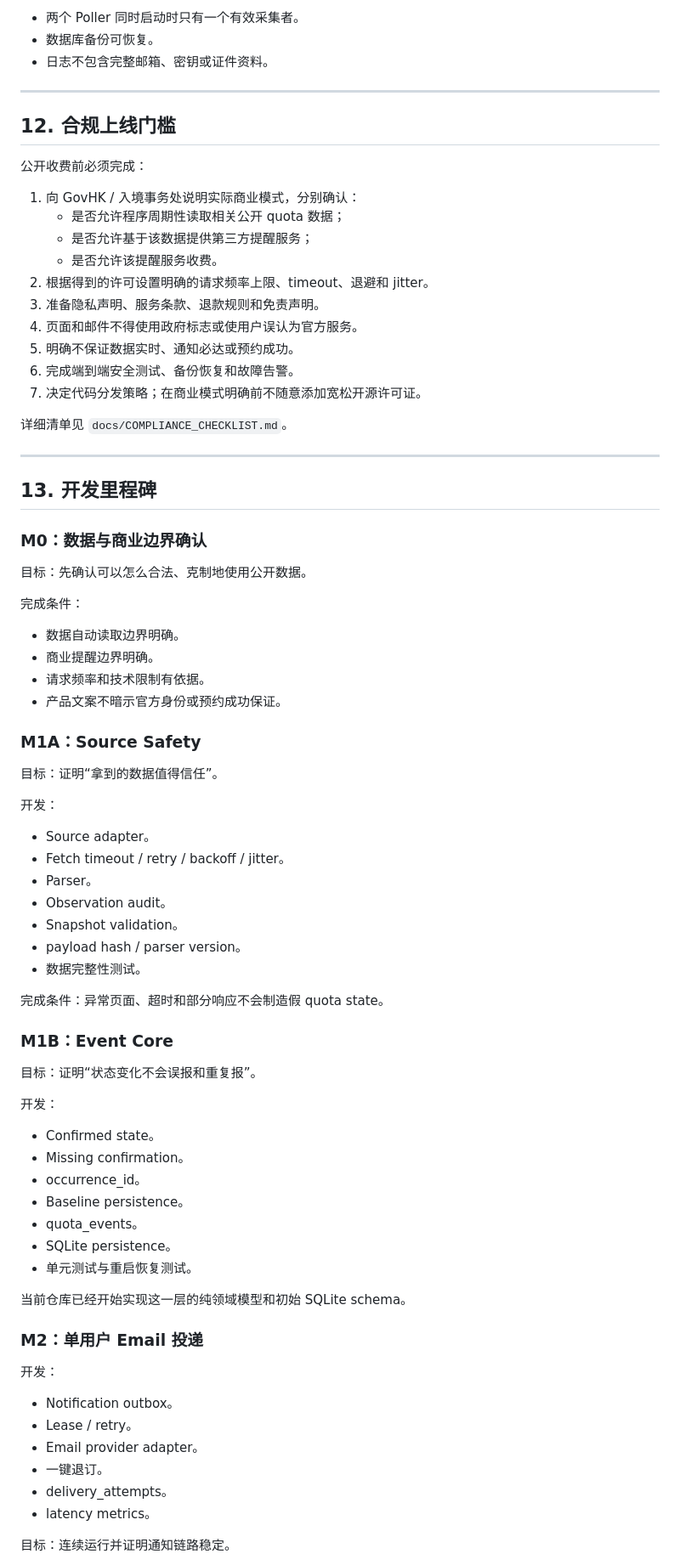
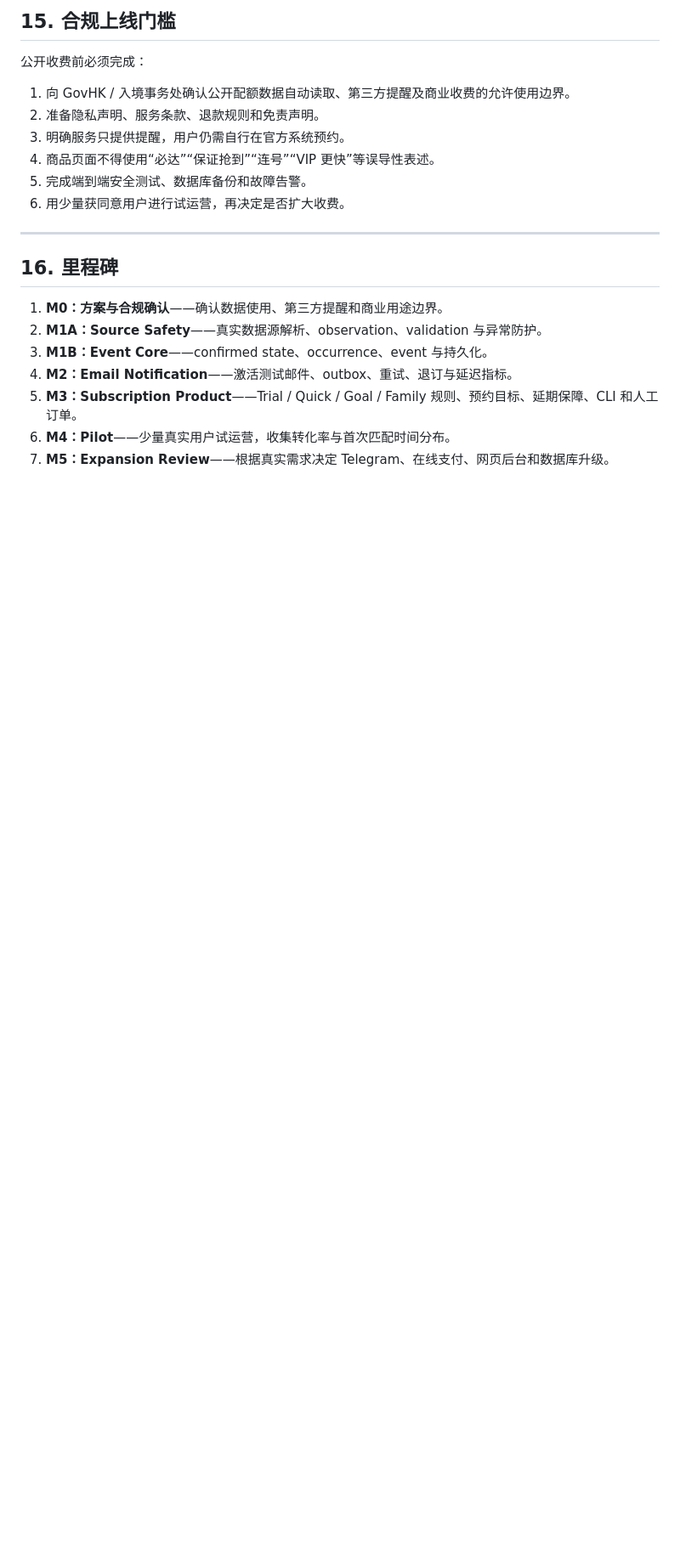
Before and after one commit to shushu03-yan/id_quota_alert, a Markdown page: QUOTA_ALERT_PLAN.md, the part around one of its changes. Shown at 85% size. Rendered like a GitHub page; blank space fills up the shorter version.

```diff
--- a/QUOTA_ALERT_PLAN.md
+++ b/QUOTA_ALERT_PLAN.md
@@ -457,84 +445,24 @@ SQLite 足够支撑小规模单实例 MVP。
 
-- 两个 Poller 同时启动时只有一个有效采集者。
-- 数据库备份可恢复。
-- 日志不包含完整邮箱、密钥或证件资料。
+## 15. 合规上线门槛
+
+公开收费前必须完成：
+
+1. 向 GovHK / 入境事务处确认公开配额数据自动读取、第三方提醒及商业收费的允许使用边界。
+2. 准备隐私声明、服务条款、退款规则和免责声明。
+3. 明确服务只提供提醒，用户仍需自行在官方系统预约。
+4. 商品页面不得使用“必达”“保证抢到”“连号”“VIP 更快”等误导性表述。
+5. 完成端到端安全测试、数据库备份和故障告警。
+6. 用少量获同意用户进行试运营，再决定是否扩大收费。
 
 ---
 
-## 12. 合规上线门槛
+## 16. 里程碑
 
-公开收费前必须完成：
+1. **M0：方案与合规确认**——确认数据使用、第三方提醒和商业用途边界。
+2. **M1A：Source Safety**——真实数据源解析、observation、validation 与异常防护。
+3. **M1B：Event Core**——confirmed state、occurrence、event 与持久化。
+4. **M2：Email Notification**——激活测试邮件、outbox、重试、退订与延迟指标。
+5. **M3：Subscription Product**——Trial / Quick / Goal / Family 规则、预约目标、延期保障、CLI 和人工订单。
+6. **M4：Pilot**——少量真实用户试运营，收集转化率与首次匹配时间分布。
+7. **M5：Expansion Review**——根据真实需求决定 Telegram、在线支付、网页后台和数据库升级。
 
-1. 向 GovHK / 入境事务处说明实际商业模式，分别确认：
-   - 是否允许程序周期性读取相关公开 quota 数据；
-   - 是否允许基于该数据提供第三方提醒服务；
-   - 是否允许该提醒服务收费。
-2. 根据得到的许可设置明确的请求频率上限、timeout、退避和 jitter。
-3. 准备隐私声明、服务条款、退款规则和免责声明。
-4. 页面和邮件不得使用政府标志或使用户误认为官方服务。
-5. 明确不保证数据实时、通知必达或预约成功。
-6. 完成端到端安全测试、备份恢复和故障告警。
-7. 决定代码分发策略；在商业模式明确前不随意添加宽松开源许可证。
-
-详细清单见 `docs/COMPLIANCE_CHECKLIST.md`。
-
----
-
-## 13. 开发里程碑
-
-### M0：数据与商业边界确认
-
-目标：先确认可以怎么合法、克制地使用公开数据。
-
-完成条件：
-
-- 数据自动读取边界明确。
-- 商业提醒边界明确。
-- 请求频率和技术限制有依据。
-- 产品文案不暗示官方身份或预约成功保证。
-
-### M1A：Source Safety
-
-目标：证明“拿到的数据值得信任”。
-
-开发：
-
-- Source adapter。
-- Fetch timeout / retry / backoff / jitter。
-- Parser。
-- Observation audit。
-- Snapshot validation。
-- payload hash / parser version。
-- 数据完整性测试。
-
-完成条件：异常页面、超时和部分响应不会制造假 quota state。
-
-### M1B：Event Core
-
-目标：证明“状态变化不会误报和重复报”。
-
-开发：
-
-- Confirmed state。
-- Missing confirmation。
-- occurrence_id。
-- Baseline persistence。
-- quota_events。
-- SQLite persistence。
-- 单元测试与重启恢复测试。
-
-当前仓库已经开始实现这一层的纯领域模型和初始 SQLite schema。
-
-### M2：单用户 Email 投递
-
-开发：
-
-- Notification outbox。
-- Lease / retry。
-- Email provider adapter。
-- 一键退订。
-- delivery_attempts。
-- latency metrics。
-
-目标：连续运行并证明通知链路稳定。
-
```
Also changed, not shown: other parts of QUOTA_ALERT_PLAN.md (+237 -297 lines).
